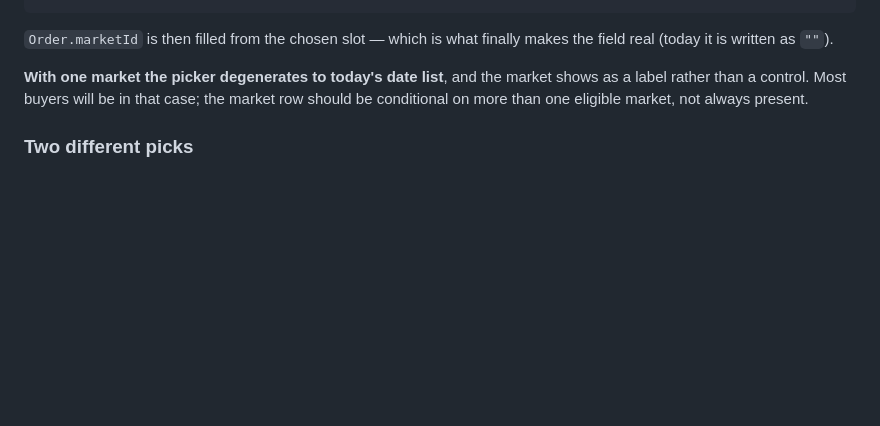
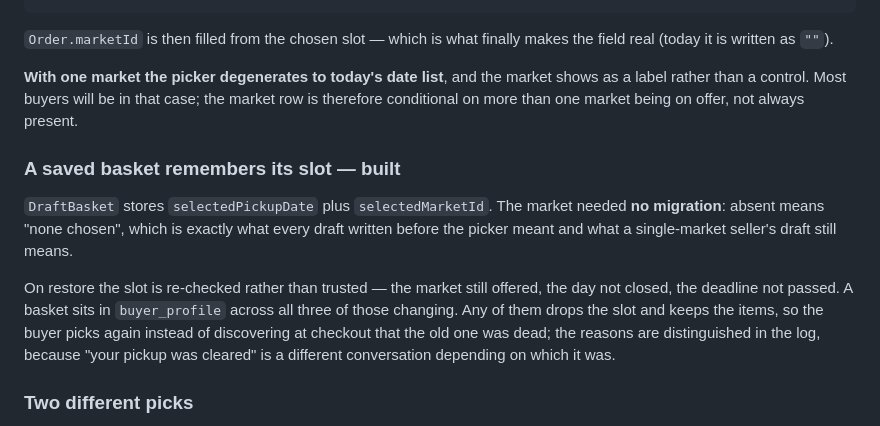
Before and after one commit to leiter/newverse, a Markdown page: doc/market-pricing-and-access-design.md, the part around the change. Drawn GitHub-style; blank space fills up the shorter version.

Commit message:
Record in the design what the draft basket now stores
The paragraph belonged with the previous commit; its anchor had moved and the
edit was dropped without the commit noticing.

Co-Authored-By: Claude Opus 5 <noreply@anthropic.com>

```diff
--- a/doc/market-pricing-and-access-design.md
+++ b/doc/market-pricing-and-access-design.md
@@ -406,8 +406,21 @@ Neukölln  · Sa 25.10.
 field real (today it is written as `""`).
 
 **With one market the picker degenerates to today's date list**, and the market shows as a
-label rather than a control. Most buyers will be in that case; the market row should be
-conditional on more than one eligible market, not always present.
+label rather than a control. Most buyers will be in that case; the market row is therefore
+conditional on more than one market being on offer, not always present.
+
+### A saved basket remembers its slot — built
+
+`DraftBasket` stores `selectedPickupDate` plus `selectedMarketId`. The market needed **no
+migration**: absent means "none chosen", which is exactly what every draft written before
+the picker meant and what a single-market seller's draft still means.
+
+On restore the slot is re-checked rather than trusted — the market still offered, the day
+not closed, the deadline not passed. A basket sits in `buyer_profile` across all three of
+those changing. Any of them drops the slot and keeps the items, so the buyer picks again
+instead of discovering at checkout that the old one was dead; the reasons are
+distinguished in the log, because "your pickup was cleared" is a different conversation
+depending on which it was.
 
 ### Two different picks
 
```
